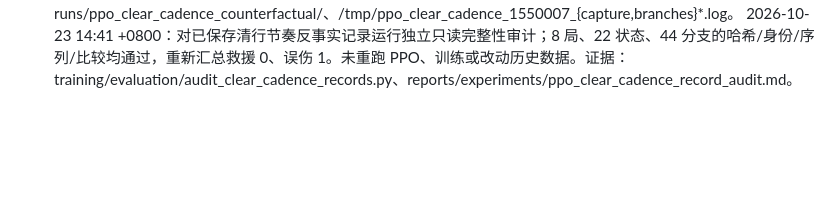
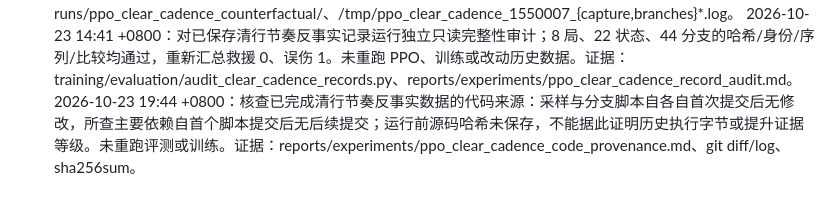
Before and after one commit to u-wyh/tetris-ai-benchmark, a Markdown page: OPERATIONS.md, the part around the change. GitHub-like rendering; blank space fills up the shorter version.

Commit message:
Document provenance limits of clear cadence records

```diff
--- a/OPERATIONS.md
+++ b/OPERATIONS.md
@@ -355,3 +355,4 @@
 2026-10-23 14:35 +0800：按冻结协议启动最后一个开发 seed 1550007 的 20K 上限采样及入选状态双分支（每支最多 3K）；单线程、原子保存并支持恢复。证据：runs/ppo_clear_cadence_counterfactual/。
 2026-10-23 14:38 +0800：完成 seed 1550007 四状态八分支，并汇总全部 8 个开发 episode：共 157,795 采样块、22 状态、44 分支；独立 seed 中明确救援 0/8、明确误伤 1/8，其余寿命均未定，得分与四消方向混杂，按冻结门槛判为证据不足并停止扩样。恢复调用逐字节一致；8080/8081 均 HTTP 200。无训练步、确认种子或正式规则/模型改动。证据：reports/experiments/ppo_clear_cadence_counterfactual_results.md、runs/ppo_clear_cadence_counterfactual/、/tmp/ppo_clear_cadence_1550007_{capture,branches}*.log。
 2026-10-23 14:41 +0800：对已保存清行节奏反事实记录运行独立只读完整性审计；8 局、22 状态、44 分支的哈希/身份/序列/比较均通过，重新汇总救援 0、误伤 1。未重跑 PPO、训练或改动历史数据。证据：training/evaluation/audit_clear_cadence_records.py、reports/experiments/ppo_clear_cadence_record_audit.md。
+2026-10-23 19:44 +0800：核查已完成清行节奏反事实数据的代码来源：采样与分支脚本自各自首次提交后无修改，所查主要依赖自首个脚本提交后无后续提交；运行前源码哈希未保存，不能据此证明历史执行字节或提升证据等级。未重跑评测或训练。证据：reports/experiments/ppo_clear_cadence_code_provenance.md、git diff/log、sha256sum。
```
Also changed, not shown: reports/experiments/ppo_clear_cadence_code_provenance.md (added, +9 -0 lines).
